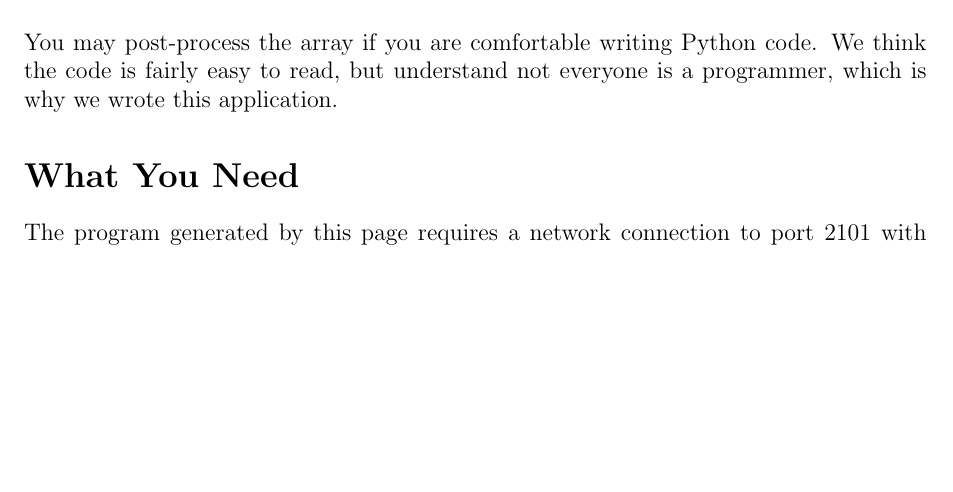
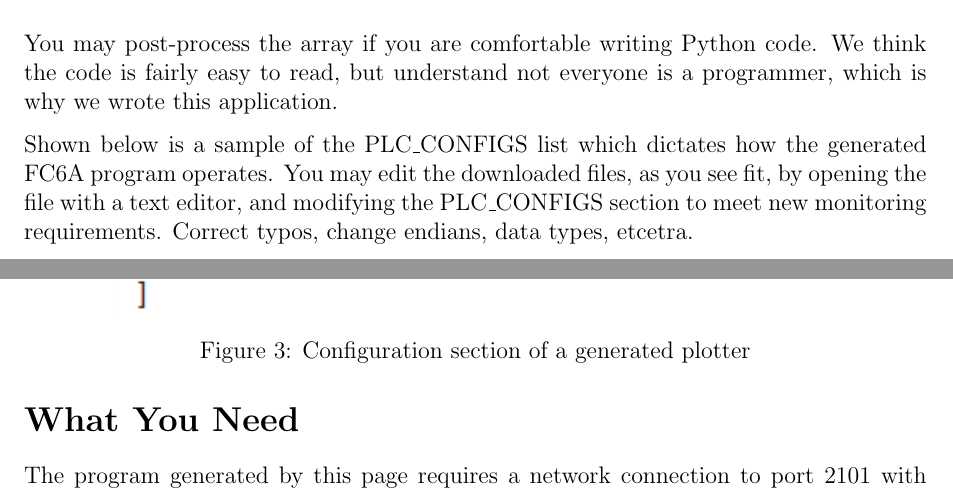
Before and after one commit to Makerspace-Bangor/fc6a, a LaTeX document (documentation/doc.tex): part of page 2 of 5 before the commit and two parts of pages 2 and 3 of 6 after it, the two joined at a grey line, cut so that both start at the same text, the shorter picture padded with empty space. Compiled offline with pdfLaTeX.

Commit message:
Add configuration figure and PLC_CONFIGS editing info
Added a figure illustrating the configuration section of the generated plotter and provided details on modifying the PLC_CONFIGS list.

```diff
--- a/documentation/doc.tex
+++ b/documentation/doc.tex
@@ -53,6 +53,15 @@
 		\caption{A Custom Monitoring Application generated via the web page}
 	\end{figure}
 	At its core, this page populates an array (list) and then generates a script. You may post-process the array if you are comfortable writing Python code. We think the code is fairly easy to read, but understand not everyone is a programmer, which is why we wrote this application.
+
+	\begin{figure}[t!]
+		\centering
+		\includegraphics[width=0.8\textwidth]{configs.png}
+		\caption{Configuration section of a generated plotter}
+	\end{figure}
+
+	Shown below is a sample of the PLC\_CONFIGS list which dictates how the generated FC6A program operates. You may edit the downloaded files, as you see fit, by opening the file with a text editor, and modifying the PLC\_CONFIGS section to meet new monitoring requirements. Correct typos, change endians, data types, etcetra.
+
 
 	\section*{What You Need}
 	The program generated by this page requires a network connection to port 2101 with Maintenance Protocol enabled on all PLCs you will communicate with.
```
